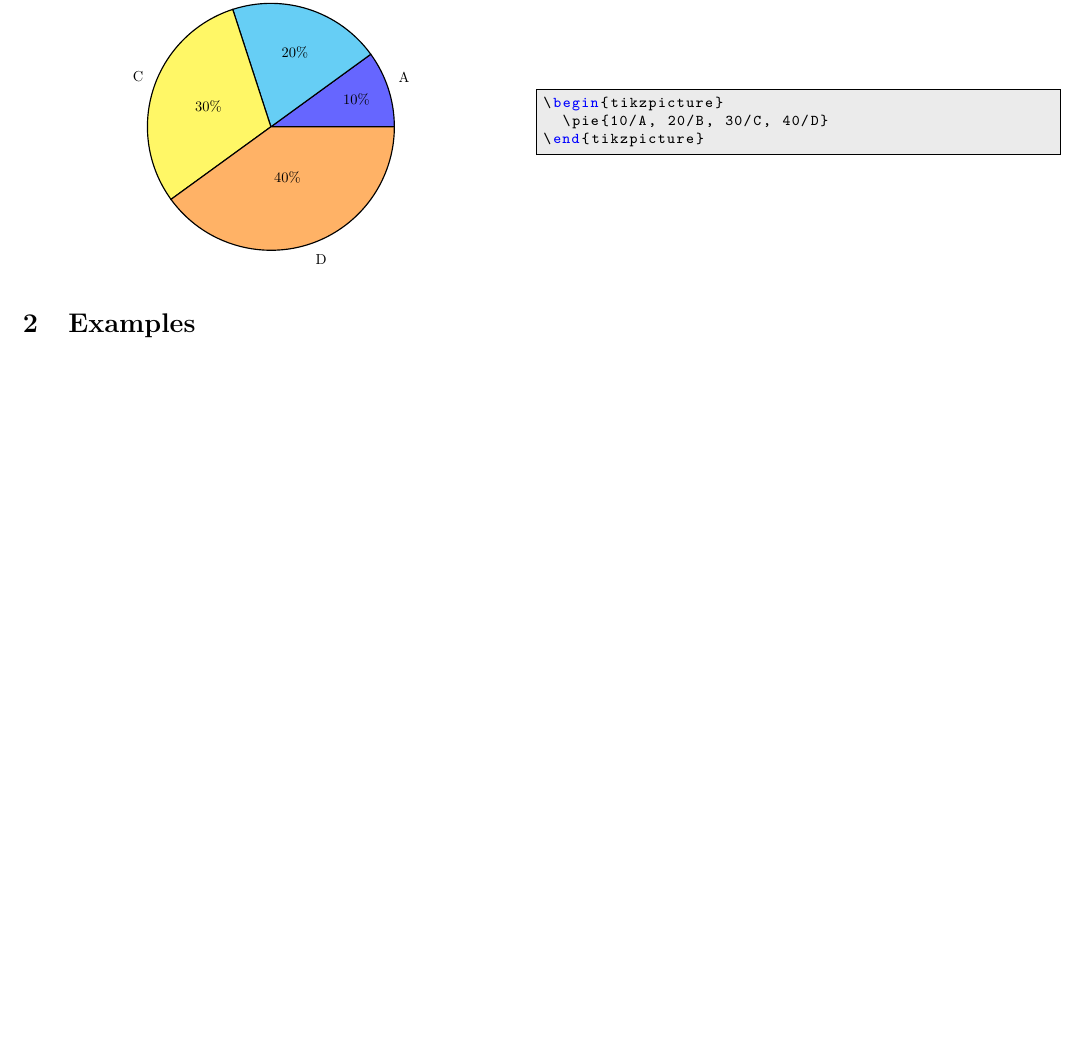
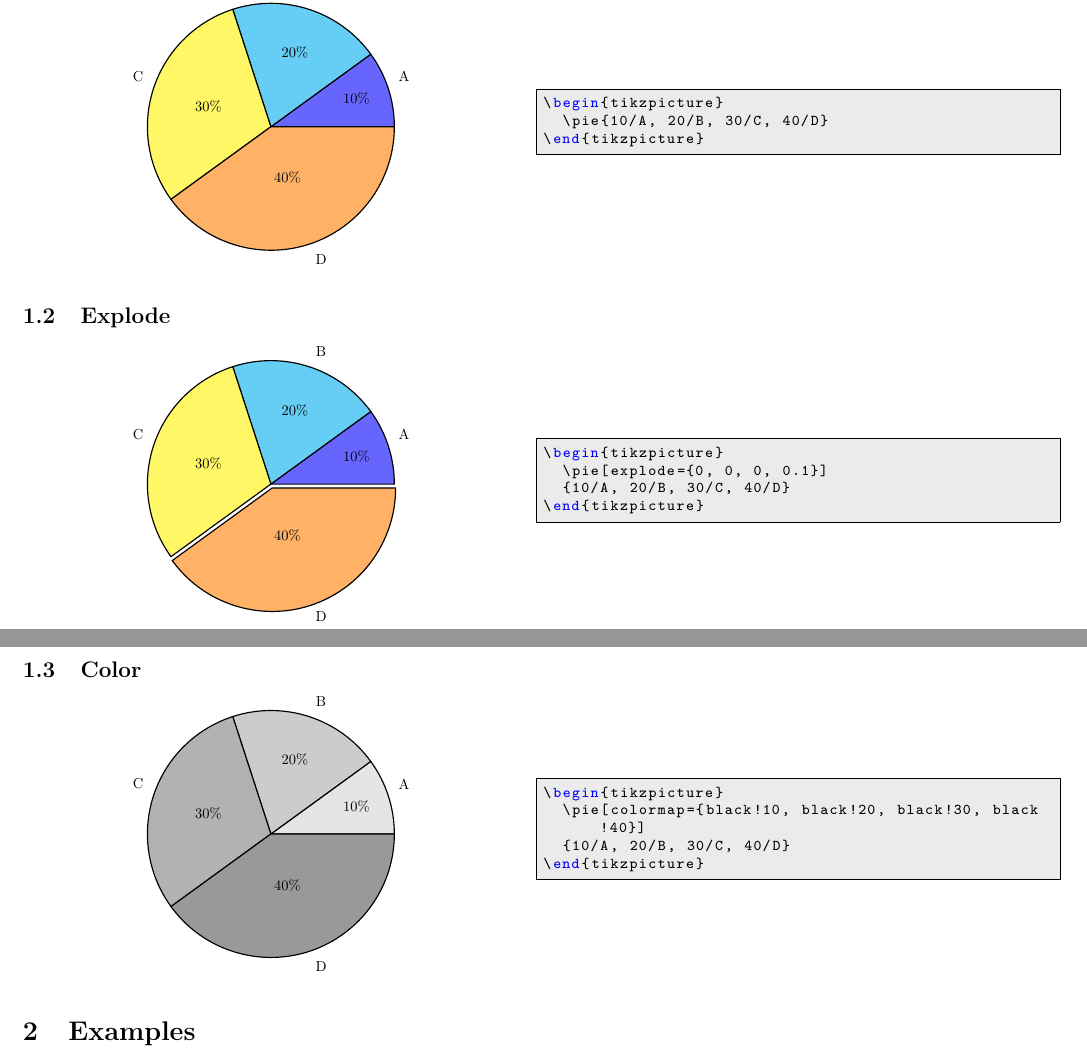
Before and after one commit to xuyuan/pgf-pie, a LaTeX paper (dev/pgf-pie-manual.tex, which reads dev/demo/color.tex, dev/demo/explode.tex): part of the page before the commit and two parts of pages 1 and 2 of 2 after it, the two joined at a grey line, cut so that both start at the same text, the shorter picture padded with empty space. Compiled offline with pdfLaTeX.

Commit message:
explore and color

```diff
--- /dev/null
+++ b/dev/demo/color.tex
@@ -0,0 +1,4 @@
+\begin{tikzpicture}
+  \pie[colormap={black!10, black!20, black!30, black!40}]
+  {10/A, 20/B, 30/C, 40/D}
+\end{tikzpicture}
--- /dev/null
+++ b/dev/demo/explode.tex
@@ -0,0 +1,4 @@
+\begin{tikzpicture}
+  \pie[explode={0, 0, 0, 0.1}]
+  {10/A, 20/B, 30/C, 40/D}
+\end{tikzpicture}
--- a/dev/pgf-pie-manual.tex
+++ b/dev/pgf-pie-manual.tex
@@ -83,6 +83,12 @@ keywordstyle=\color{blue}
 \subsection{First Pie}
 \demo[0.6]{first-pie}
 
+\subsection{Explode}
+\demo[0.6]{explode}
+
+\subsection{Color}
+\demo[0.6]{color}
+
 \section{Examples}
 
 
```
